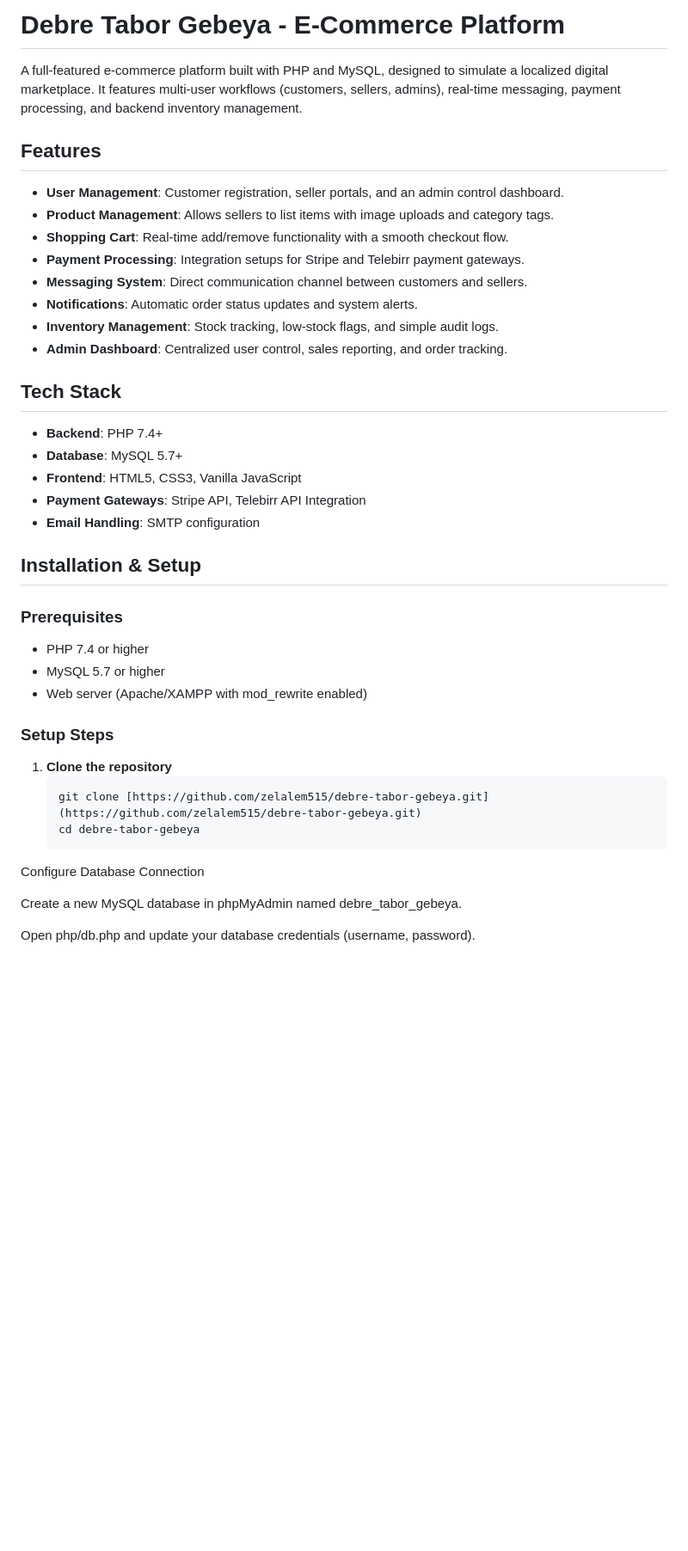
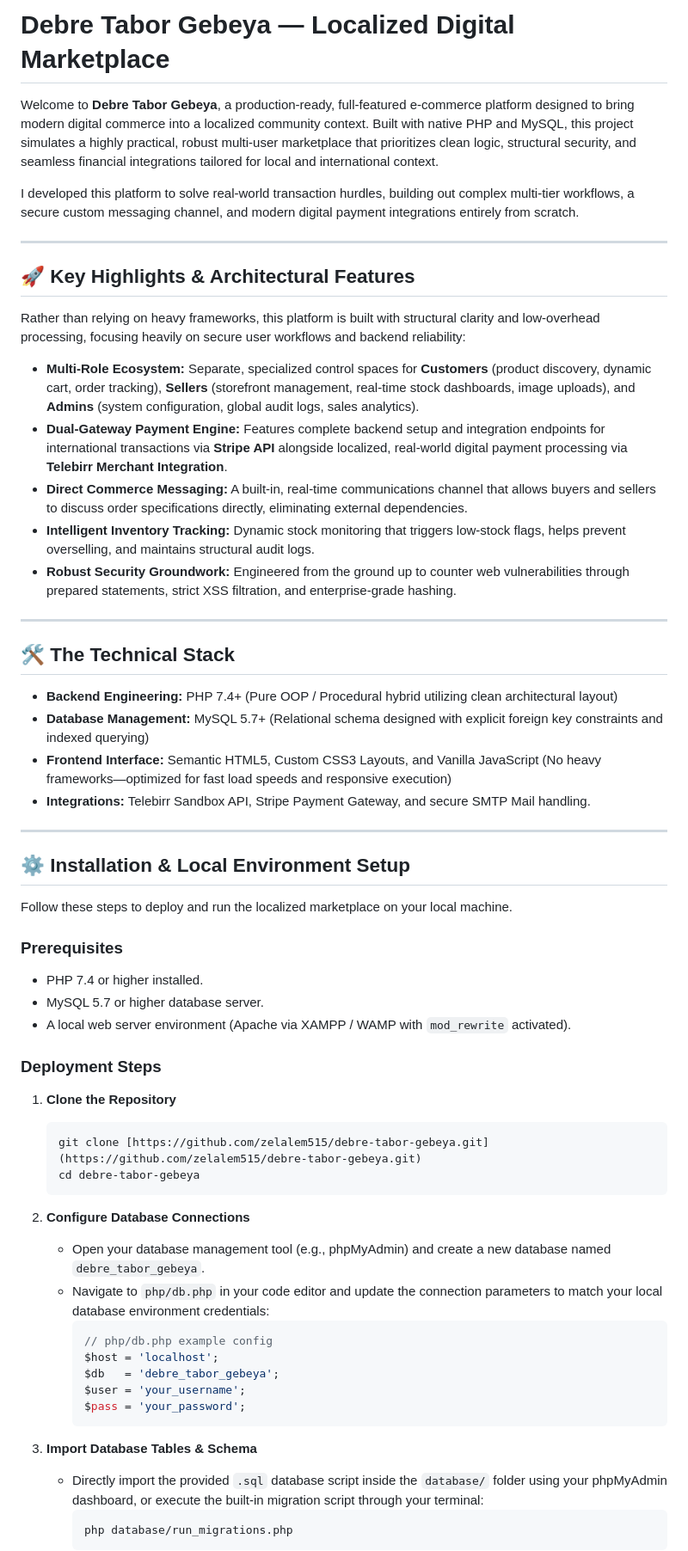
Before and after one commit to Zelalem515/Debre-Tabor-Gebeya, a Markdown page: README.md, the part around one of its changes. Shown at 86% size. Drawn GitHub-style; blank space fills up the shorter version.

````diff
--- a/README.md
+++ b/README.md
@@ -1,42 +1,63 @@
-# Debre Tabor Gebeya - E-Commerce Platform
+# Debre Tabor Gebeya — Localized Digital Marketplace
 
-A full-featured e-commerce platform built with PHP and MySQL, designed to simulate a localized digital marketplace. It features multi-user workflows (customers, sellers, admins), real-time messaging, payment processing, and backend inventory management.
+Welcome to **Debre Tabor Gebeya**, a production-ready, full-featured e-commerce platform designed to bring modern digital commerce into a localized community context. Built with native PHP and MySQL, this project simulates a highly practical, robust multi-user marketplace that prioritizes clean logic, structural security, and seamless financial integrations tailored for local and international context.
 
-## Features
+I developed this platform to solve real-world transaction hurdles, building out complex multi-tier workflows, a secure custom messaging channel, and modern digital payment integrations entirely from scratch.
 
-- **User Management**: Customer registration, seller portals, and an admin control dashboard.
-- **Product Management**: Allows sellers to list items with image uploads and category tags.
-- **Shopping Cart**: Real-time add/remove functionality with a smooth checkout flow.
-- **Payment Processing**: Integration setups for Stripe and Telebirr payment gateways.
-- **Messaging System**: Direct communication channel between customers and sellers.
-- **Notifications**: Automatic order status updates and system alerts.
-- **Inventory Management**: Stock tracking, low-stock flags, and simple audit logs.
-- **Admin Dashboard**: Centralized user control, sales reporting, and order tracking.
+---
 
-## Tech Stack
+## 🚀 Key Highlights & Architectural Features
 
-- **Backend**: PHP 7.4+
-- **Database**: MySQL 5.7+
-- **Frontend**: HTML5, CSS3, Vanilla JavaScript
-- **Payment Gateways**: Stripe API, Telebirr API Integration
-- **Email Handling**: SMTP configuration
+Rather than relying on heavy frameworks, this platform is built with structural clarity and low-overhead processing, focusing heavily on secure user workflows and backend reliability:
 
-## Installation & Setup
+* **Multi-Role Ecosystem:** Separate, specialized control spaces for **Customers** (product discovery, dynamic cart, order tracking), **Sellers** (storefront management, real-time stock dashboards, image uploads), and **Admins** (system configuration, global audit logs, sales analytics).
+* **Dual-Gateway Payment Engine:** Features complete backend setup and integration endpoints for international transactions via **Stripe API** alongside localized, real-world digital payment processing via **Telebirr Merchant Integration**.
+* **Direct Commerce Messaging:** A built-in, real-time communications channel that allows buyers and sellers to discuss order specifications directly, eliminating external dependencies.
+* **Intelligent Inventory Tracking:** Dynamic stock monitoring that triggers low-stock flags, helps prevent overselling, and maintains structural audit logs.
+* **Robust Security Groundwork:** Engineered from the ground up to counter web vulnerabilities through prepared statements, strict XSS filtration, and enterprise-grade hashing.
+
+---
+
+## 🛠️ The Technical Stack
+
+* **Backend Engineering:** PHP 7.4+ (Pure OOP / Procedural hybrid utilizing clean architectural layout)
+* **Database Management:** MySQL 5.7+ (Relational schema designed with explicit foreign key constraints and indexed querying)
+* **Frontend Interface:** Semantic HTML5, Custom CSS3 Layouts, and Vanilla JavaScript (No heavy frameworks—optimized for fast load speeds and responsive execution)
+* **Integrations:** Telebirr Sandbox API, Stripe Payment Gateway, and secure SMTP Mail handling.
+
+---
+
+## ⚙️ Installation & Local Environment Setup
+
+Follow these steps to deploy and run the localized marketplace on your local machine.
 
 ### Prerequisites
-- PHP 7.4 or higher
-- MySQL 5.7 or higher
-- Web server (Apache/XAMPP with mod_rewrite enabled)
+* PHP 7.4 or higher installed.
+* MySQL 5.7 or higher database server.
+* A local web server environment (Apache via XAMPP / WAMP with `mod_rewrite` activated).
 
-### Setup Steps
+### Deployment Steps
 
-1. **Clone the repository**
-   ```bash
-   git clone [https://github.com/zelalem515/debre-tabor-gebeya.git](https://github.com/zelalem515/debre-tabor-gebeya.git)
-   cd debre-tabor-gebeya
-Configure Database Connection
+1.  **Clone the Repository**
+    ```bash
+    git clone [https://github.com/zelalem515/debre-tabor-gebeya.git](https://github.com/zelalem515/debre-tabor-gebeya.git)
+    cd debre-tabor-gebeya
+    ```
 
-Create a new MySQL database in phpMyAdmin named debre_tabor_gebeya.
+2.  **Configure Database Connections**
+    * Open your database management tool (e.g., phpMyAdmin) and create a new database named `debre_tabor_gebeya`.
+    * Navigate to `php/db.php` in your code editor and update the connection parameters to match your local database environment credentials:
+        ```php
+        // php/db.php example config
+        $host = 'localhost';
+        $db   = 'debre_tabor_gebeya';
+        $user = 'your_username';
+        $pass = 'your_password';
+        ```
 
-Open php/db.php and update your database credentials (username, password).
+3.  **Import Database Tables & Schema**
+    * Directly import the provided `.sql` database script inside the `database/` folder using your phpMyAdmin dashboard, or execute the built-in migration script through your terminal:
+        ```bash
+        php database/run_migrations.php
+        ```
 
````
Also changed, not shown: other parts of README.md (+37 -38 lines).
